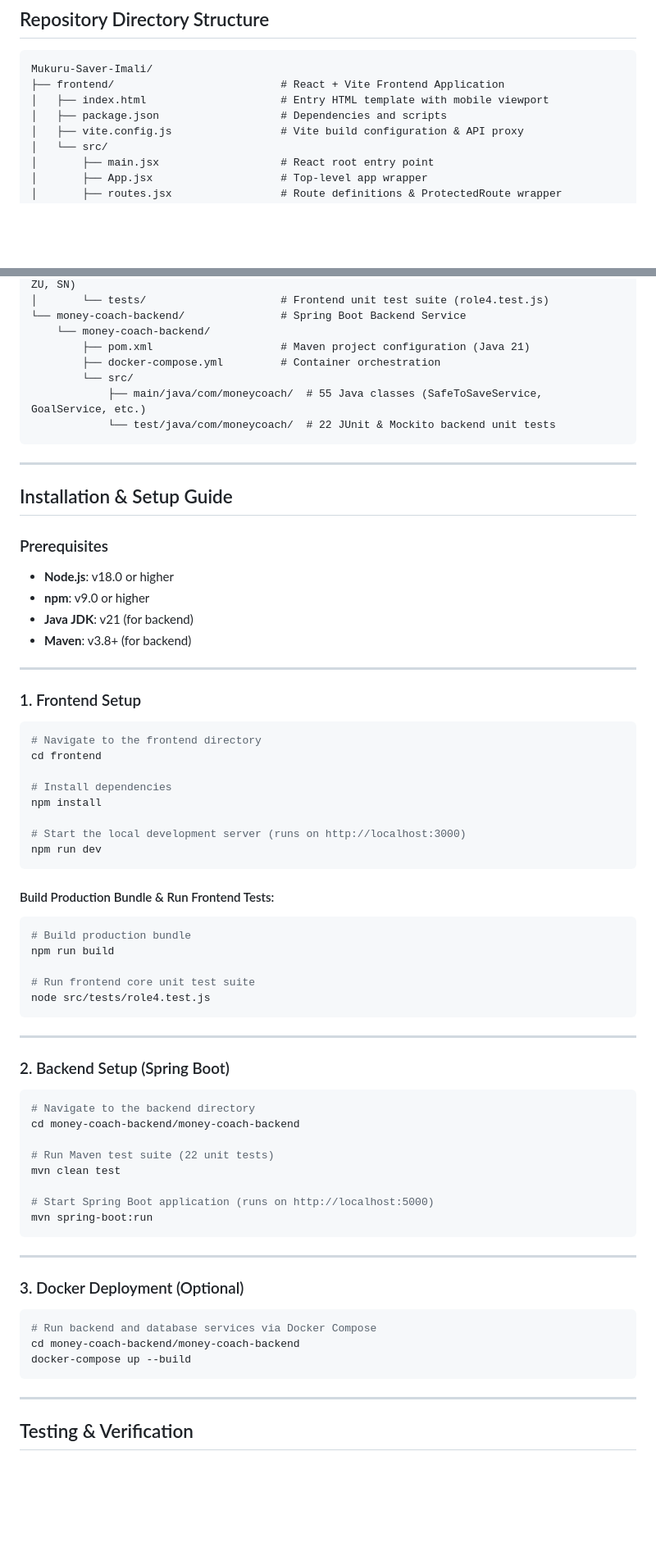
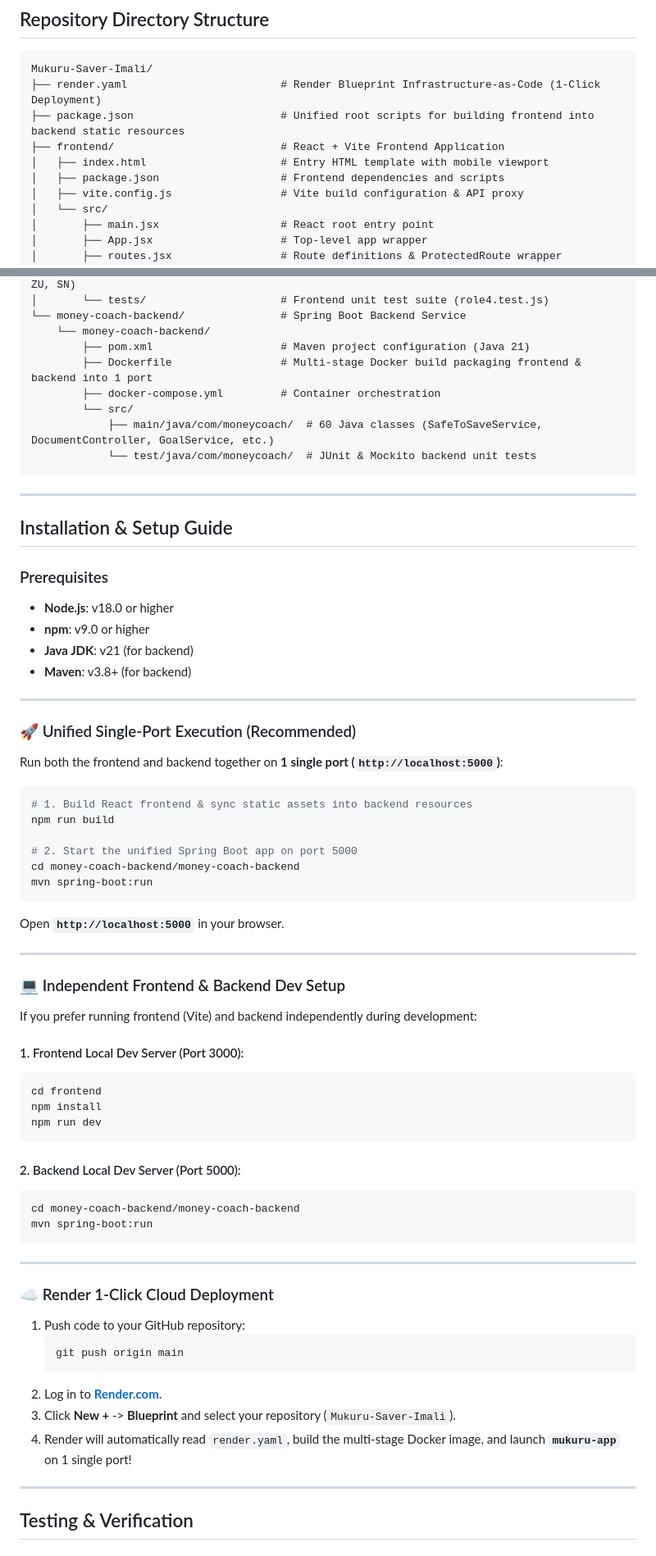
Before and after one commit to ORANKIIEY/Mukuru-Saver-Imali, a Markdown page: README.md, 2 parts joined by grey strips. Shown at 82% size. GitHub-like rendering; blank space fills up the shorter version.

Commit message:
Update README.md with unified single-port architecture, Render blueprint instructions, and Bank Statement upload features

````diff
--- a/README.md
+++ b/README.md
@@ -69,9 +80,11 @@ Millions of emerging consumers across Africa rely on **Mukuru** for internationa
 
 ```
 Mukuru-Saver-Imali/
+├── render.yaml                        # Render Blueprint Infrastructure-as-Code (1-Click Deployment)
+├── package.json                       # Unified root scripts for building frontend into backend static resources
 ├── frontend/                          # React + Vite Frontend Application
 │   ├── index.html                     # Entry HTML template with mobile viewport
-│   ├── package.json                   # Dependencies and scripts
+│   ├── package.json                   # Frontend dependencies and scripts
 │   ├── vite.config.js                 # Vite build configuration & API proxy
 │   └── src/
 │       ├── main.jsx                   # React root entry point
@@ -95,10 +108,11 @@ Mukuru-Saver-Imali/
 └── money-coach-backend/               # Spring Boot Backend Service
     └── money-coach-backend/
         ├── pom.xml                    # Maven project configuration (Java 21)
+        ├── Dockerfile                 # Multi-stage Docker build packaging frontend & backend into 1 port
         ├── docker-compose.yml         # Container orchestration
         └── src/
-            ├── main/java/com/moneycoach/  # 55 Java classes (SafeToSaveService, GoalService, etc.)
-            └── test/java/com/moneycoach/  # 22 JUnit & Mockito backend unit tests
+            ├── main/java/com/moneycoach/  # 60 Java classes (SafeToSaveService, DocumentController, GoalService, etc.)
+            └── test/java/com/moneycoach/  # JUnit & Mockito backend unit tests
 ```
 
 ---
@@ -113,52 +127,51 @@ Mukuru-Saver-Imali/
 
 ---
 
-### 1. Frontend Setup
+### 🚀 Unified Single-Port Execution (Recommended)
+
+Run both the frontend and backend together on **1 single port (`http://localhost:5000`)**:
 
 ```bash
-# Navigate to the frontend directory
+# 1. Build React frontend & sync static assets into backend resources
+npm run build
+
+# 2. Start the unified Spring Boot app on port 5000
+cd money-coach-backend/money-coach-backend
+mvn spring-boot:run
+```
+
+Open **`http://localhost:5000`** in your browser.
+
+---
+
+### 💻 Independent Frontend & Backend Dev Setup
+
+If you prefer running frontend (Vite) and backend independently during development:
+
+#### 1. Frontend Local Dev Server (Port 3000):
+```bash
 cd frontend
-
-# Install dependencies
 npm install
-
-# Start the local development server (runs on http://localhost:3000)
 npm run dev
 ```
 
-#### Build Production Bundle & Run Frontend Tests:
+#### 2. Backend Local Dev Server (Port 5000):
 ```bash
-# Build production bundle
-npm run build
-
-# Run frontend core unit test suite
-node src/tests/role4.test.js
-```
-
----
-
-### 2. Backend Setup (Spring Boot)
-
-```bash
-# Navigate to the backend directory
 cd money-coach-backend/money-coach-backend
-
-# Run Maven test suite (22 unit tests)
-mvn clean test
-
-# Start Spring Boot application (runs on http://localhost:5000)
 mvn spring-boot:run
 ```
 
 ---
 
-### 3. Docker Deployment (Optional)
+### ☁️ Render 1-Click Cloud Deployment
 
-```bash
-# Run backend and database services via Docker Compose
-cd money-coach-backend/money-coach-backend
-docker-compose up --build
-```
+1. Push code to your GitHub repository:
+   ```bash
+   git push origin main
+   ```
+2. Log in to **[Render.com](https://render.com)**.
+3. Click **New +** -> **Blueprint** and select your repository (`Mukuru-Saver-Imali`).
+4. Render will automatically read `render.yaml`, build the multi-stage Docker image, and launch **`mukuru-app`** on 1 single port!
 
 ---
 
````
Also changed, not shown: other parts of README.md (+22 -11 lines).
